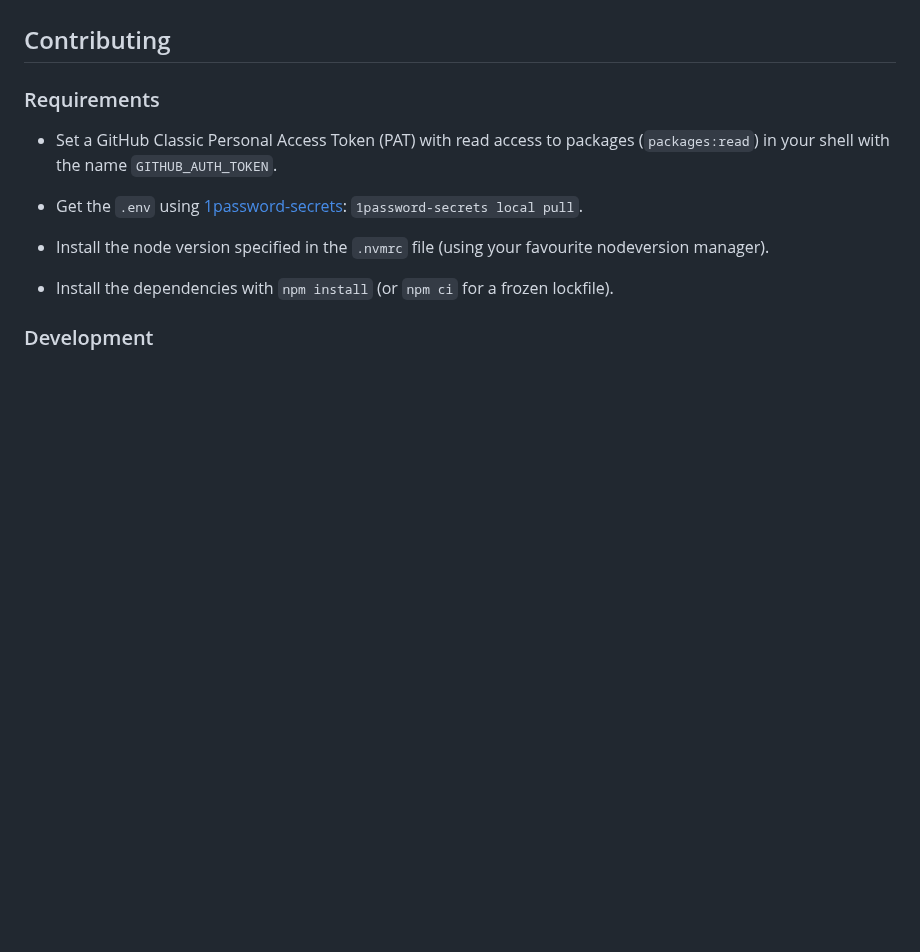
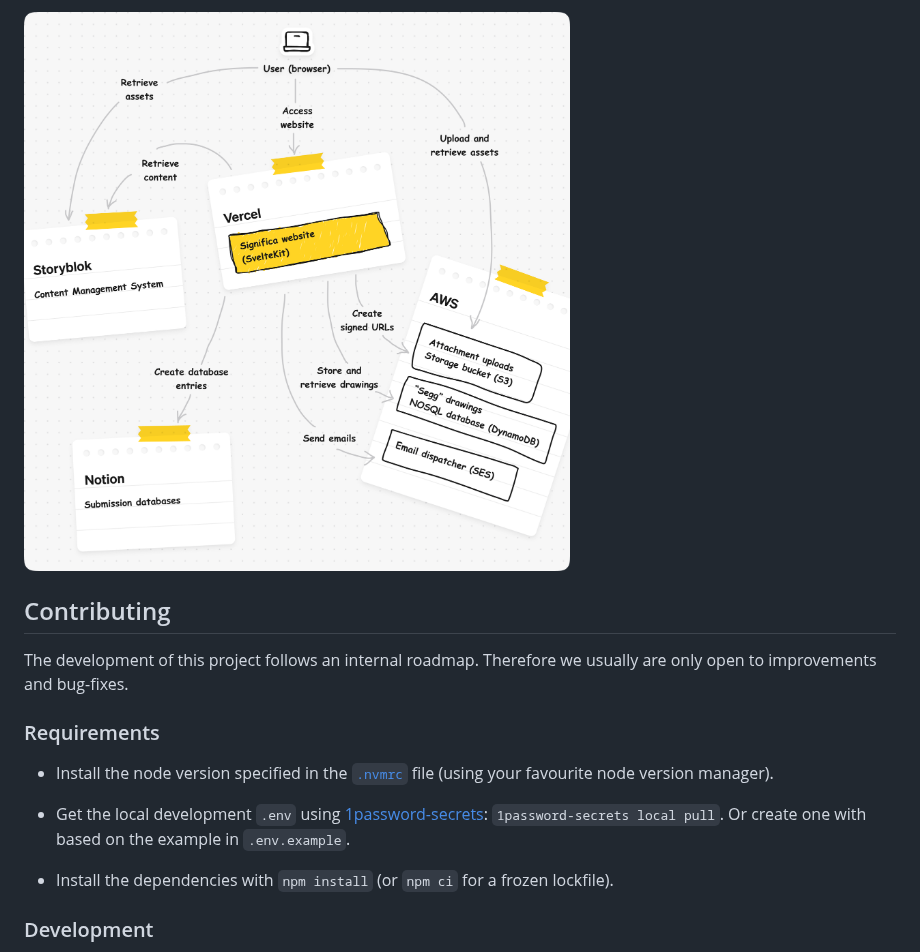
Before and after one commit to significa/significa.co, a Markdown page: README.md, the part around one of its changes. GitHub-like rendering; pictures changed too: docs/architecture-diagram.png (added); blank space fills up the shorter version.

```diff
--- a/README.md
+++ b/README.md
@@ -4,16 +39,19 @@ This is the repo for [Significa's website](https://significa.co/), our very own
+![infrastructure diagram](./docs/architecture-diagram.png)
 
 ## Contributing
 
+The development of this project follows an internal roadmap. Therefore we usually are only open to
+improvements and bug-fixes.
+
 ### Requirements
 
-- Set a GitHub Classic Personal Access Token (PAT) with read access to packages (`packages:read`)
-  in your shell with the name `GITHUB_AUTH_TOKEN`.
+- Install the node version specified in the [`.nvmrc`](./.nvmrc) file
+  (using your favourite node version manager).
 
-- Get the `.env` using [1password-secrets](https://github.com/significa/1password-secrets/):
+- Get the local development `.env` using
+  [1password-secrets](https://github.com/significa/1password-secrets/):
   `1password-secrets local pull`.
-
-- Install the node version specified in the `.nvmrc` file
-  (using your favourite nodeversion manager).
+  Or create one with based on the example in `.env.example`.
 
 - Install the dependencies with `npm install` (or `npm ci` for a frozen lockfile).
 
```
Also changed, not shown: other parts of README.md (+42 -2 lines), docs/banner.png (added).
